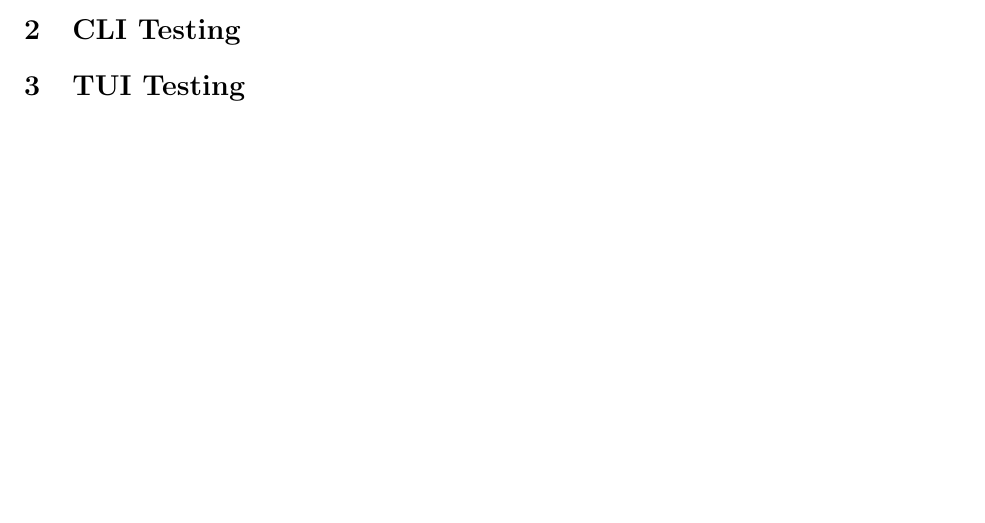
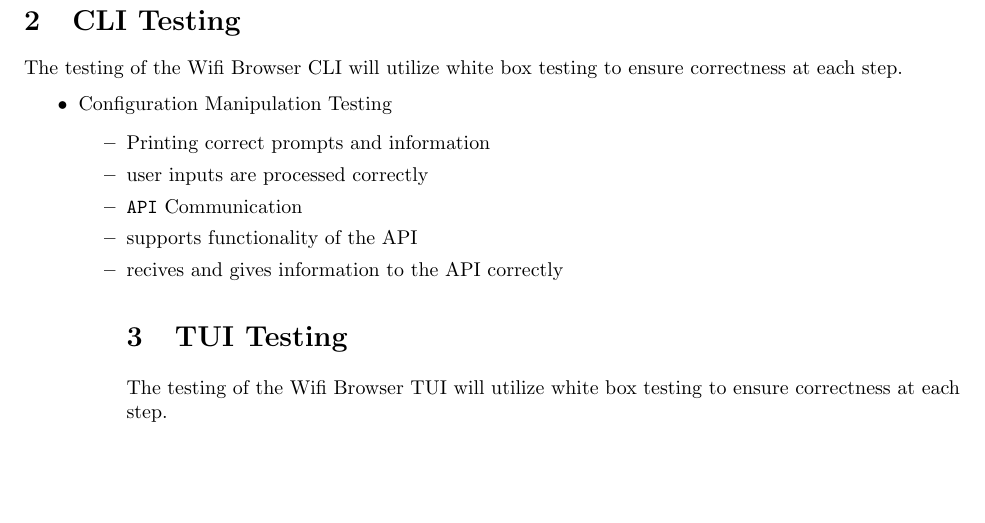
Before and after one commit to KvanQuilst/NetBSD-WifiBrowser, a LaTeX document (docs/quarter_test_plan.tex): part of the page before the commit and part of page 2 of 2 after it, cut so that both start at the same text, the shorter picture padded with empty space. Compiled offline with pdfLaTeX.

Commit message:
Update quarter_test_plan.tex

```diff
--- a/docs/quarter_test_plan.tex
+++ b/docs/quarter_test_plan.tex
@@ -50,9 +50,19 @@ The testing of the Wifi Browser API will utilize white box testing to ensure cor
 \small$^2$ requires sudo privileges
 
 \section{CLI Testing}
+The testing of the Wifi Browser CLI will utilize white box testing to ensure correctness at each step.
+\begin{itemize}
+  \item Configuration Manipulation Testing
+  \begin{itemize}
+    \item Printing correct prompts and information
+    \item user inputs are processed correctly
 
+  \item \texttt{API} Communication
+    \item supports functionality of the API
+    \item recives and gives information to the API correctly
 
 \section{TUI Testing}
-
+The testing of the Wifi Browser TUI will utilize white box testing to ensure correctness at each step.
+\begin{itemize}
 
 \end{document}
```
